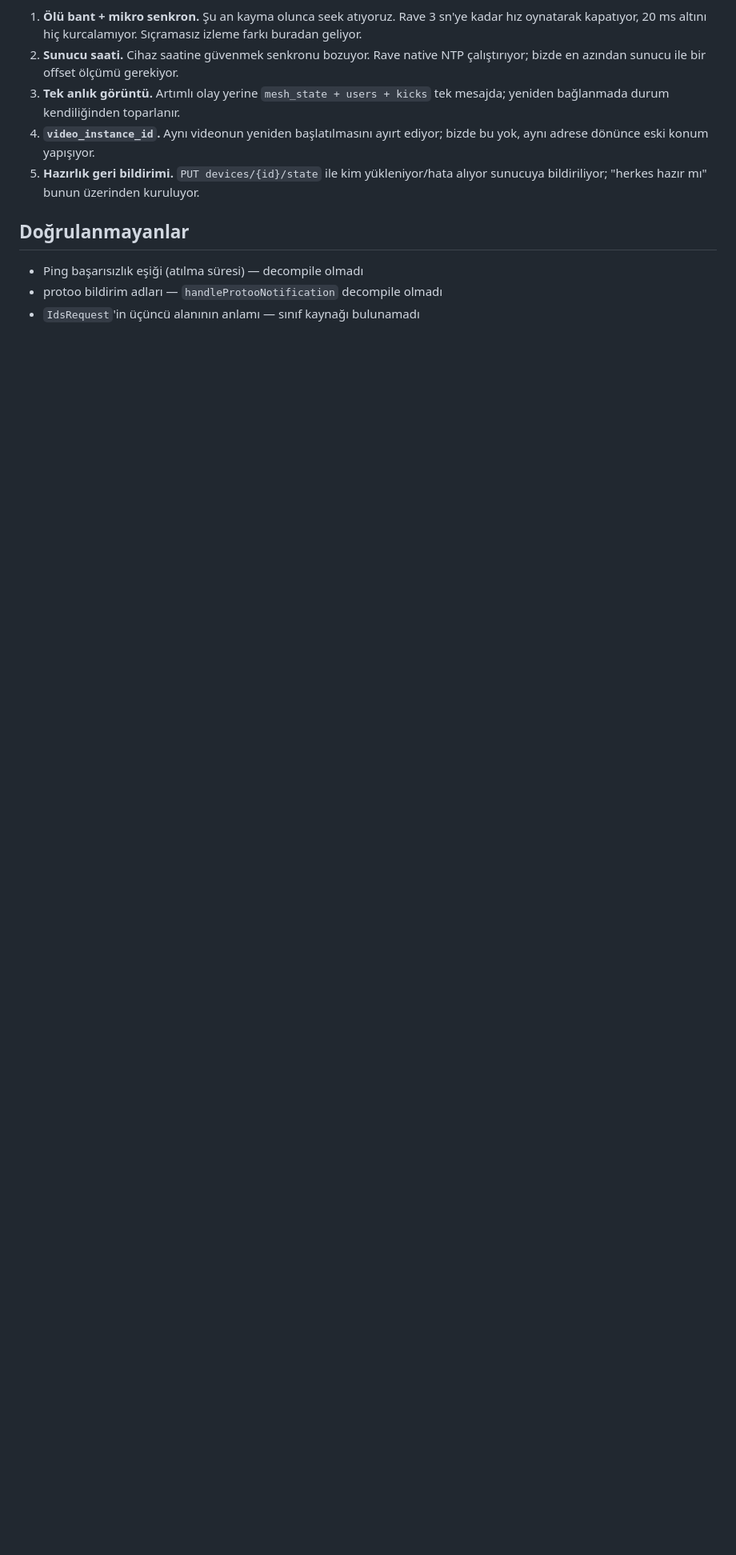
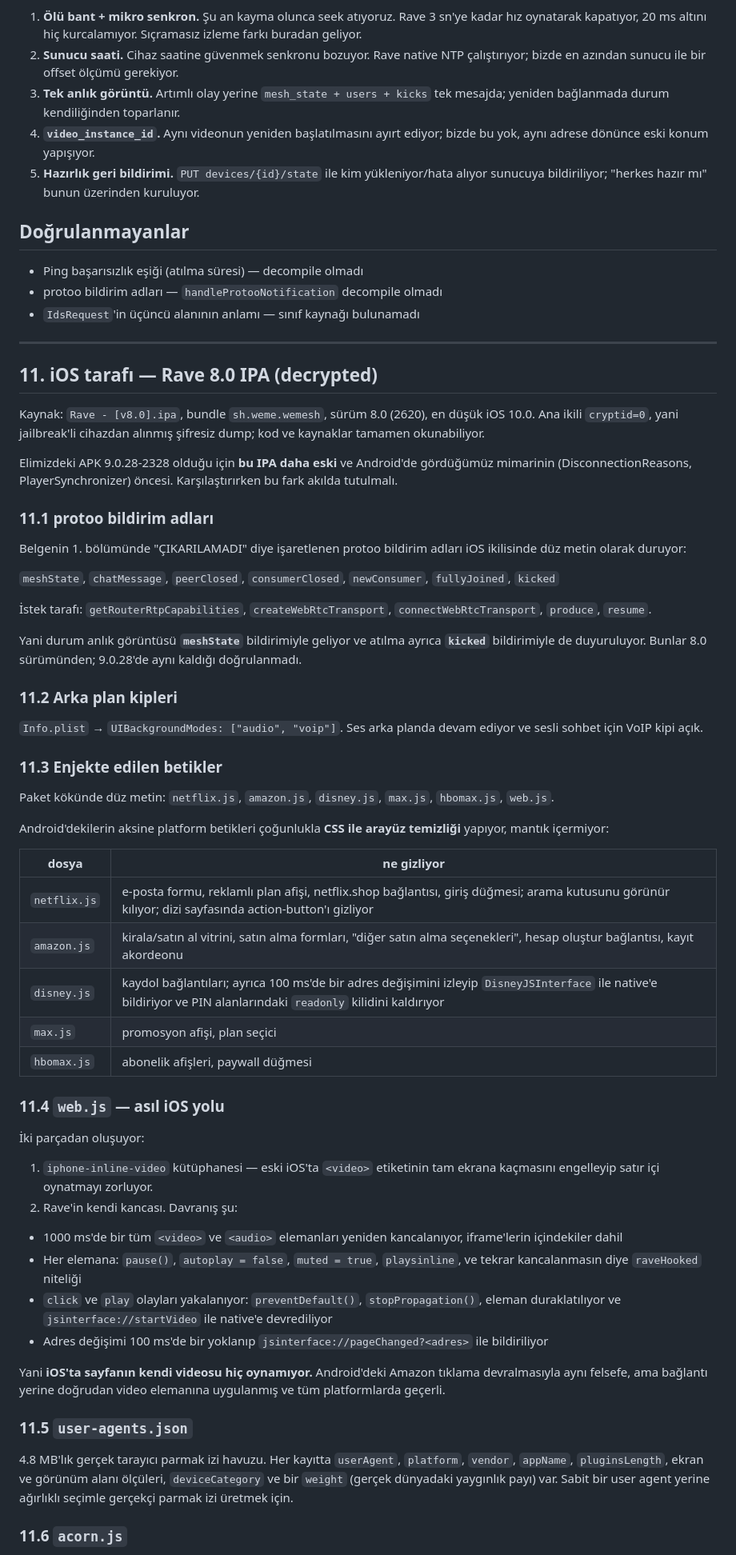
Before and after one commit to canjeinner-spec/Babadalha, a Markdown page: belgeler/RAVE_ESZAMANLI_2026-09-13.md, the part around one of its changes. Shown at 80% size. Rendered like a GitHub page; blank space fills up the shorter version.

Commit message:
Belge: Rave 8.0 iOS IPA kazı notları eklendi
IPA decrypted (cryptid=0), kod ve kaynaklar okunabiliyor. Sürüm 8.0
(2620), elimizdeki APK 9.0.28-2328 olduğu için daha eski; karşılaştırma
yaparken bu fark akılda tutulmalı.

En değerli iki bulgu:

protoo bildirim adları çıktı — belgede "ÇIKARILAMADI" diye işaretli
duruyorlardı. Durum anlık görüntüsü meshState bildirimiyle geliyor,
atılma ayrıca kicked ile duyuruluyor; yanında chatMessage, peerClosed,
consumerClosed, newConsumer, fullyJoined var.

web.js iOS'ta sayfanın videosunu hiç oynatmıyor: saniyede bir tüm video
ve audio elemanlarını (iframe içindekiler dahil) kancalayıp
autoplay=false, muted, playsinline yapıyor, click ve play olaylarını
preventDefault ile kesip elemanı duraklatıyor ve native'e devrediyor.
Android'deki Amazon tıklama devralmasının tüm platformlara yayılmış
hâli.

Ayrıca platform betiklerinin CSS seçicileri (üyelik, ödeme, reklam
bölümlerini gizleyen), UIBackgroundModes audio+voip, ve gerçek parmak
izi havuzu user-agents.json kayda geçti.

Co-Authored-By: Claude Opus 5 <noreply@anthropic.com>
Claude-Session: https://claude.ai/code/session_01XgkHAiLb9UpYGiqVWQE1GL

```diff
--- a/belgeler/RAVE_ESZAMANLI_2026-09-13.md
+++ b/belgeler/RAVE_ESZAMANLI_2026-09-13.md
@@ -269,3 +269,84 @@ Uygulanabilir olanlar, öncelik sırasıyla:
 - Ping başarısızlık eşiği (atılma süresi) — decompile olmadı
 - protoo bildirim adları — `handleProtooNotification` decompile olmadı
 - `IdsRequest`'in üçüncü alanının anlamı — sınıf kaynağı bulunamadı
+
+---
+
+## 11. iOS tarafı — Rave 8.0 IPA (decrypted)
+
+Kaynak: `Rave - [v8.0].ipa`, bundle `sh.weme.wemesh`, sürüm 8.0 (2620),
+en düşük iOS 10.0. Ana ikili `cryptid=0`, yani jailbreak'li cihazdan
+alınmış şifresiz dump; kod ve kaynaklar tamamen okunabiliyor.
+
+Elimizdeki APK 9.0.28-2328 olduğu için **bu IPA daha eski** ve Android'de
+gördüğümüz mimarinin (DisconnectionReasons, PlayerSynchronizer) öncesi.
+Karşılaştırırken bu fark akılda tutulmalı.
+
+### 11.1 protoo bildirim adları
+
+Belgenin 1. bölümünde "ÇIKARILAMADI" diye işaretlenen protoo bildirim
+adları iOS ikilisinde düz metin olarak duruyor:
+
+`meshState`, `chatMessage`, `peerClosed`, `consumerClosed`,
+`newConsumer`, `fullyJoined`, `kicked`
+
+İstek tarafı: `getRouterRtpCapabilities`, `createWebRtcTransport`,
+`connectWebRtcTransport`, `produce`, `resume`.
+
+Yani durum anlık görüntüsü **`meshState`** bildirimiyle geliyor ve
+atılma ayrıca **`kicked`** bildirimiyle de duyuruluyor. Bunlar 8.0
+sürümünden; 9.0.28'de aynı kaldığı doğrulanmadı.
+
+### 11.2 Arka plan kipleri
+
+`Info.plist` → `UIBackgroundModes: ["audio", "voip"]`. Ses arka planda
+devam ediyor ve sesli sohbet için VoIP kipi açık.
+
+### 11.3 Enjekte edilen betikler
+
+Paket kökünde düz metin: `netflix.js`, `amazon.js`, `disney.js`,
+`max.js`, `hbomax.js`, `web.js`.
+
+Android'dekilerin aksine platform betikleri çoğunlukla **CSS ile arayüz
+temizliği** yapıyor, mantık içermiyor:
+
+| dosya | ne gizliyor |
+|---|---|
+| `netflix.js` | e-posta formu, reklamlı plan afişi, netflix.shop bağlantısı, giriş düğmesi; arama kutusunu görünür kılıyor; dizi sayfasında action-button'ı gizliyor |
+| `amazon.js` | kirala/satın al vitrini, satın alma formları, "diğer satın alma seçenekleri", hesap oluştur bağlantısı, kayıt akordeonu |
+| `disney.js` | kaydol bağlantıları; ayrıca 100 ms'de bir adres değişimini izleyip `DisneyJSInterface` ile native'e bildiriyor ve PIN alanlarındaki `readonly` kilidini kaldırıyor |
+| `max.js` | promosyon afişi, plan seçici |
+| `hbomax.js` | abonelik afişleri, paywall düğmesi |
+
+### 11.4 `web.js` — asıl iOS yolu
+
+İki parçadan oluşuyor:
+
+1. `iphone-inline-video` kütüphanesi — eski iOS'ta `<video>` etiketinin
+   tam ekrana kaçmasını engelleyip satır içi oynatmayı zorluyor.
+2. Rave'in kendi kancası. Davranış şu:
+
+- 1000 ms'de bir tüm `<video>` ve `<audio>` elemanları yeniden
+  kancalanıyor, iframe'lerin içindekiler dahil
+- Her elemana: `pause()`, `autoplay = false`, `muted = true`,
+  `playsinline`, ve tekrar kancalanmasın diye `raveHooked` niteliği
+- `click` ve `play` olayları yakalanıyor: `preventDefault()`,
+  `stopPropagation()`, eleman duraklatılıyor ve
+  `jsinterface://startVideo` ile native'e devrediliyor
+- Adres değişimi 100 ms'de bir yoklanıp
+  `jsinterface://pageChanged?<adres>` ile bildiriliyor
+
+Yani **iOS'ta sayfanın kendi videosu hiç oynamıyor.** Android'deki
+Amazon tıklama devralmasıyla aynı felsefe, ama bağlantı yerine doğrudan
+video elemanına uygulanmış ve tüm platformlarda geçerli.
+
+### 11.5 `user-agents.json`
+
+4.8 MB'lık gerçek tarayıcı parmak izi havuzu. Her kayıtta `userAgent`,
+`platform`, `vendor`, `appName`, `pluginsLength`, ekran ve görünüm
+alanı ölçüleri, `deviceCategory` ve bir `weight` (gerçek dünyadaki
+yaygınlık payı) var. Sabit bir user agent yerine ağırlıklı seçimle
+gerçekçi parmak izi üretmek için.
+
+### 11.6 `acorn.js`
+
```
Also changed, not shown: other parts of belgeler/RAVE_ESZAMANLI_2026-09-13.md (+14 -0 lines).
